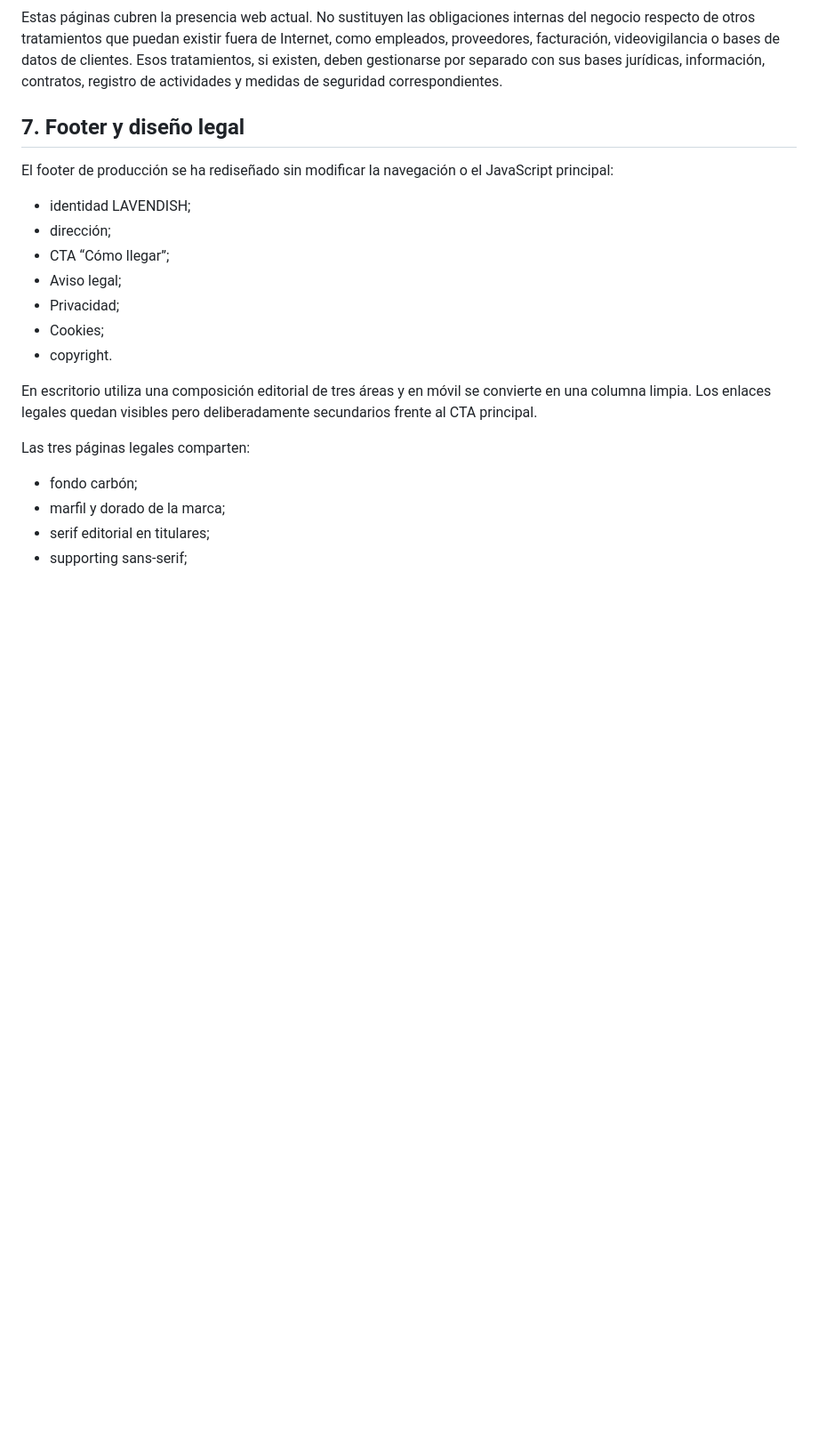
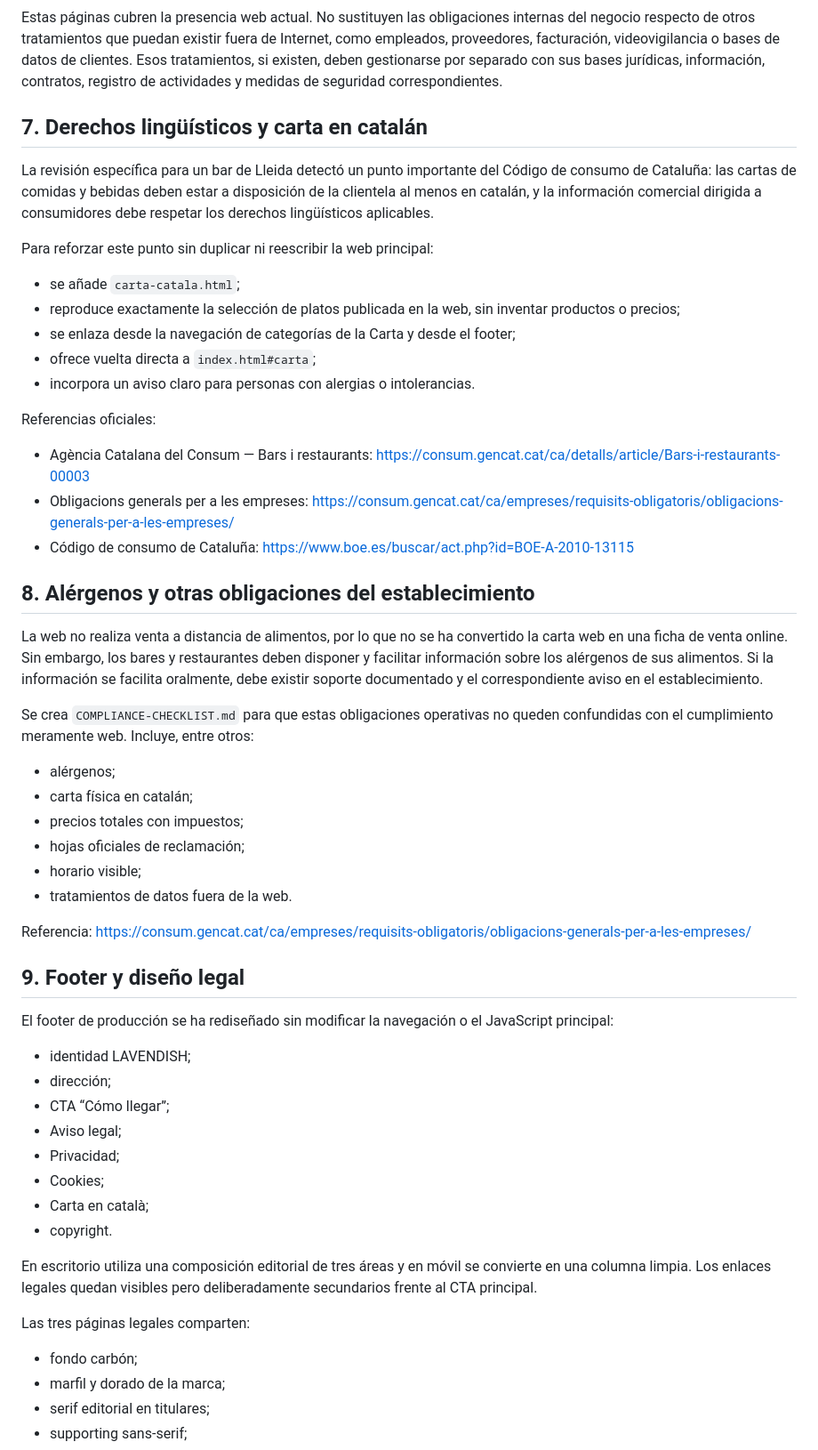
Before and after one commit to ReneG-AI/lavendish-bar-new, a Markdown page: AUDIT-v1.2.md, the part around one of its changes. Shown at 89% size. Rendered like a GitHub page; blank space fills up the shorter version.

```diff
--- a/AUDIT-v1.2.md
+++ b/AUDIT-v1.2.md
@@ -152,7 +161,40 @@ Referencias oficiales:
 
 Estas páginas cubren la presencia web actual. No sustituyen las obligaciones internas del negocio respecto de otros tratamientos que puedan existir fuera de Internet, como empleados, proveedores, facturación, videovigilancia o bases de datos de clientes. Esos tratamientos, si existen, deben gestionarse por separado con sus bases jurídicas, información, contratos, registro de actividades y medidas de seguridad correspondientes.
 
-## 7. Footer y diseño legal
+## 7. Derechos lingüísticos y carta en catalán
+
+La revisión específica para un bar de Lleida detectó un punto importante del Código de consumo de Cataluña: las cartas de comidas y bebidas deben estar a disposición de la clientela al menos en catalán, y la información comercial dirigida a consumidores debe respetar los derechos lingüísticos aplicables.
+
+Para reforzar este punto sin duplicar ni reescribir la web principal:
+
+- se añade `carta-catala.html`;
+- reproduce exactamente la selección de platos publicada en la web, sin inventar productos o precios;
+- se enlaza desde la navegación de categorías de la Carta y desde el footer;
+- ofrece vuelta directa a `index.html#carta`;
+- incorpora un aviso claro para personas con alergias o intolerancias.
+
+Referencias oficiales:
+
+- Agència Catalana del Consum — Bars i restaurants: https://consum.gencat.cat/ca/detalls/article/Bars-i-restaurants-00003
+- Obligacions generals per a les empreses: https://consum.gencat.cat/ca/empreses/requisits-obligatoris/obligacions-generals-per-a-les-empreses/
+- Código de consumo de Cataluña: https://www.boe.es/buscar/act.php?id=BOE-A-2010-13115
+
+## 8. Alérgenos y otras obligaciones del establecimiento
+
+La web no realiza venta a distancia de alimentos, por lo que no se ha convertido la carta web en una ficha de venta online. Sin embargo, los bares y restaurantes deben disponer y facilitar información sobre los alérgenos de sus alimentos. Si la información se facilita oralmente, debe existir soporte documentado y el correspondiente aviso en el establecimiento.
+
+Se crea `COMPLIANCE-CHECKLIST.md` para que estas obligaciones operativas no queden confundidas con el cumplimiento meramente web. Incluye, entre otros:
+
+- alérgenos;
+- carta física en catalán;
+- precios totales con impuestos;
+- hojas oficiales de reclamación;
+- horario visible;
+- tratamientos de datos fuera de la web.
+
+Referencia: https://consum.gencat.cat/ca/empreses/requisits-obligatoris/obligacions-generals-per-a-les-empreses/
+
+## 9. Footer y diseño legal
 
 El footer de producción se ha rediseñado sin modificar la navegación o el JavaScript principal:
 
@@ -162,6 +204,7 @@ El footer de producción se ha rediseñado sin modificar la navegación o el Jav
 - Aviso legal;
 - Privacidad;
 - Cookies;
+- Carta en català;
 - copyright.
 
 En escritorio utiliza una composición editorial de tres áreas y en móvil se convierte en una columna limpia. Los enlaces legales quedan visibles pero deliberadamente secundarios frente al CTA principal.
```
Also changed, not shown: other parts of AUDIT-v1.2.md (+41 -20 lines).
